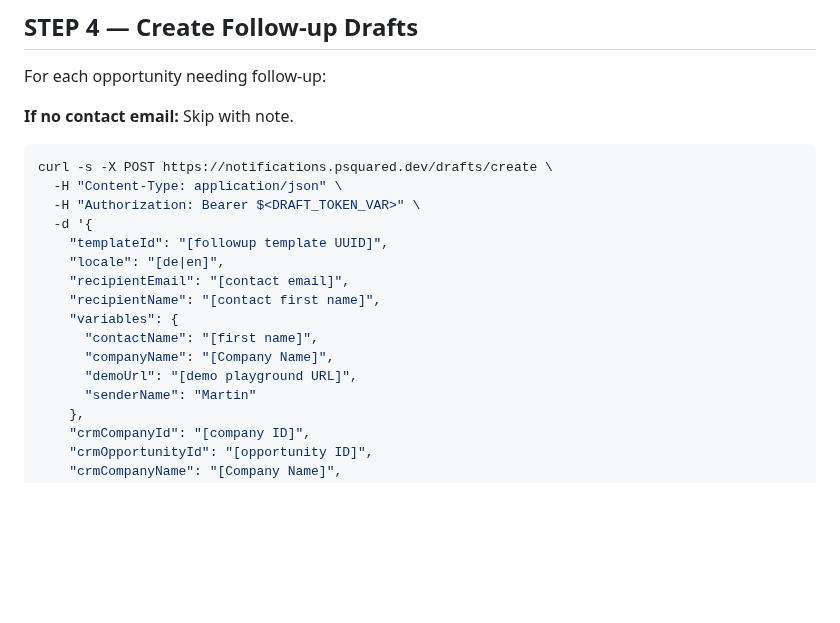
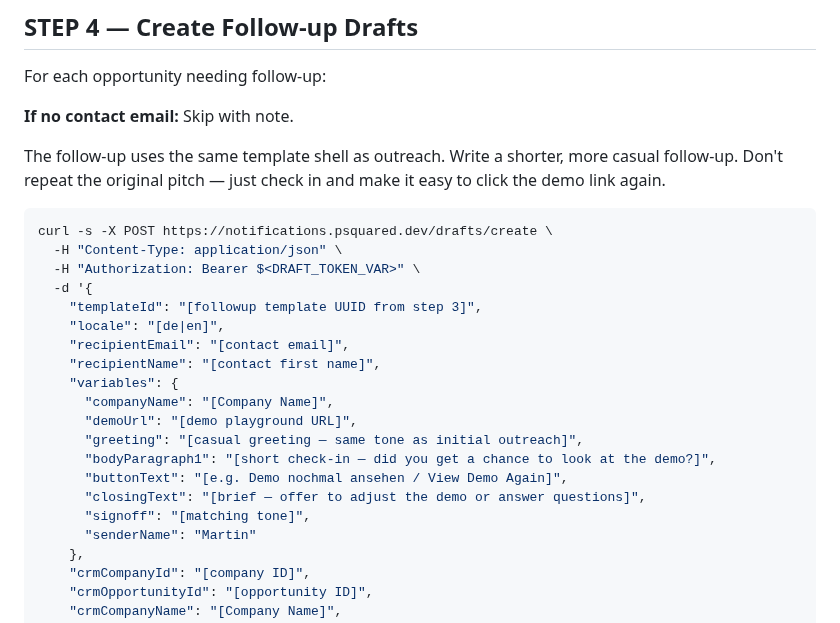
Before and after one commit to psquared-development/psquared-skills, a Markdown page: skills/check-outreach-status/SKILL.md, the part around the change. Drawn GitHub-style; blank space fills up the shorter version.

````diff
--- a/skills/check-outreach-status/SKILL.md
+++ b/skills/check-outreach-status/SKILL.md
@@ -87,19 +87,25 @@ For each opportunity needing follow-up:
 
 **If no contact email:** Skip with note.
 
+The follow-up uses the same template shell as outreach. Write a shorter, more casual follow-up. Don't repeat the original pitch — just check in and make it easy to click the demo link again.
+
 ```bash
 curl -s -X POST https://notifications.psquared.dev/drafts/create \
   -H "Content-Type: application/json" \
   -H "Authorization: Bearer $<DRAFT_TOKEN_VAR>" \
   -d '{
-    "templateId": "[followup template UUID]",
+    "templateId": "[followup template UUID from step 3]",
     "locale": "[de|en]",
     "recipientEmail": "[contact email]",
     "recipientName": "[contact first name]",
     "variables": {
-      "contactName": "[first name]",
       "companyName": "[Company Name]",
       "demoUrl": "[demo playground URL]",
+      "greeting": "[casual greeting — same tone as initial outreach]",
+      "bodyParagraph1": "[short check-in — did you get a chance to look at the demo?]",
+      "buttonText": "[e.g. Demo nochmal ansehen / View Demo Again]",
+      "closingText": "[brief — offer to adjust the demo or answer questions]",
+      "signoff": "[matching tone]",
       "senderName": "Martin"
     },
     "crmCompanyId": "[company ID]",
````
Also changed, not shown: skills/setup-email-drafts/SKILL.md (+30 -16 lines).
